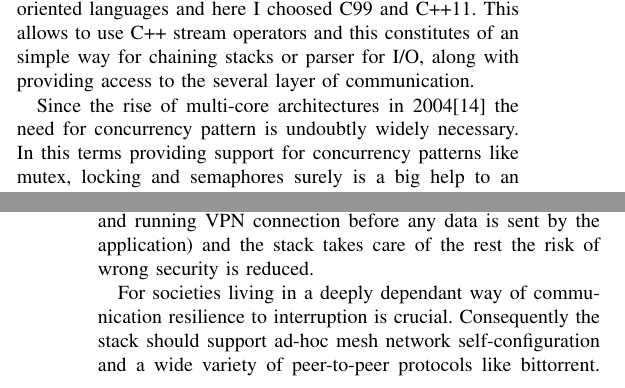
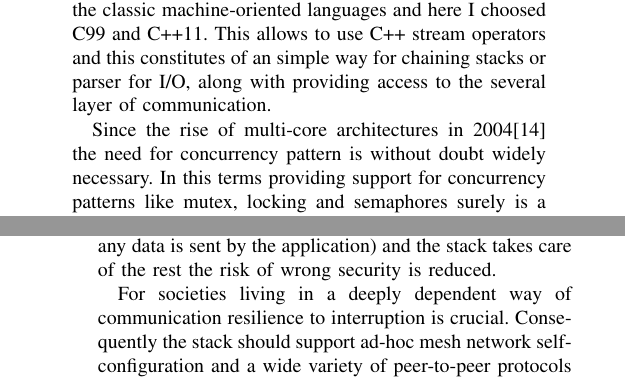
Before and after one commit to 0x6d686b/unified-transport-stack, a LaTeX paper (main.tex): two parts of the columns of pages 3 and 4 of 6, joined at a grey line, cut so that both start at the same text. Compiled offline with pdfLaTeX.

Commit message:
Typography, orthography and typos

```diff
--- a/main.tex
+++ b/main.tex
@@ -49,6 +49,10 @@
 \providecommand{\lemmaname}{Lemma}
 \providecommand{\theoremname}{Theorem}
 
+\addtolength{\textheight}{-2cm}
+\addtolength{\topmargin}{1cm}
+\addtolength{\columnsep}{1cm}
+
 \begin{document}
 
 \title{Unified Transport Stack for Cloud Computing}
@@ -312,8 +316,8 @@ simple way for chaining stacks or parser for I/O, along with providing access
 to the several layer of communication.
 
 Since the rise of multi-core architectures in
-2004\cite{amd:first-multicore-x86} the need for concurrency pattern is
-undoubtly widely necessary. In this terms providing support for concurrency
+2004\cite{amd:first-multicore-x86} the need for concurrency pattern is without
+doubt widely necessary. In this terms providing support for concurrency
 patterns like mutex, locking and semaphores surely is a big help to an
 engineer. Plus adding templates for patterns like reactors, proxy or singleton
 will provide a big help for repetitively used code.
@@ -367,7 +371,7 @@ endpoint has to satisfy certain parameters (for instance every requiring an up
 and running VPN connection before any data is sent by the application) and the
 stack takes care of the rest the risk of wrong security is reduced.
 
-For societies living in a deeply dependant way of communication resilience to
+For societies living in a deeply dependent way of communication resilience to
 interruption is crucial. Consequently the stack should support ad-hoc mesh
 network self-configuration and a wide variety of peer-to-peer protocols like
 bittorrent. This may provide an uninterruptible service for first responder
```
Also changed, not shown: main.tex (4 more changed lines).
